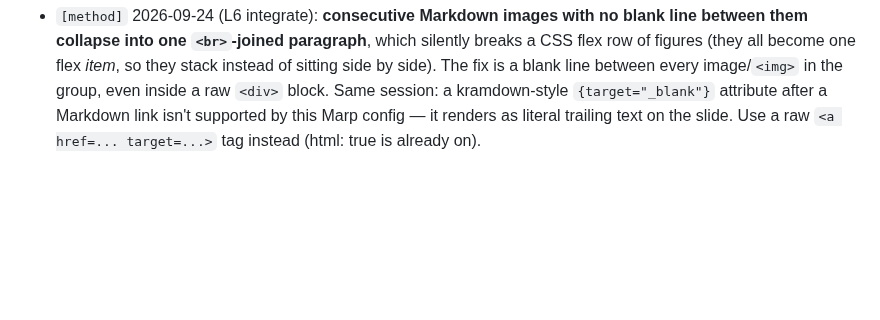
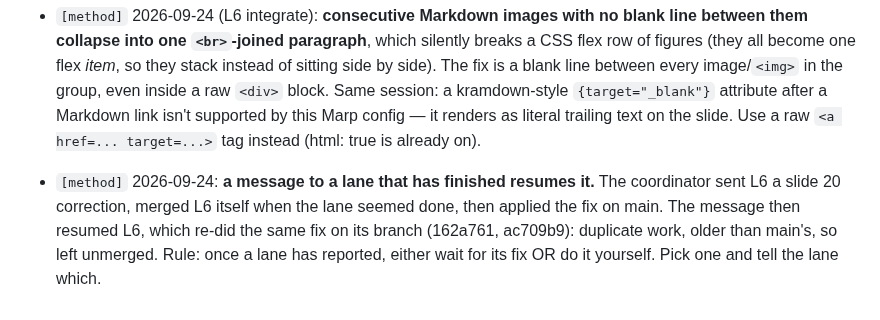
Before and after one commit to gsornsen/htsysadath, a Markdown page: docs/project/lessons-learned.md, the part around the change. Drawn GitHub-style; blank space fills up the shorter version.

Commit message:
project: lesson — a message to a finished lane resumes it; L6's post-merge commits left unmerged (main is newer)
Co-Authored-By: Claude Opus 5.5 (1M context) <noreply@anthropic.com>
Claude-Session: https://claude.ai/code/session_016npEobfYAe8BQwo1YdaQwN

```diff
--- a/docs/project/lessons-learned.md
+++ b/docs/project/lessons-learned.md
@@ -138,3 +138,9 @@ entry; link the finding or commit that proves it.
   Same session: a kramdown-style `{target="_blank"}` attribute after a Markdown link isn't
   supported by this Marp config — it renders as literal trailing text on the slide. Use a raw
   `<a href=... target=...>` tag instead (html: true is already on).
+
+- `[method]` 2026-09-24: **a message to a lane that has finished resumes it.** The coordinator
+  sent L6 a slide 20 correction, merged L6 itself when the lane seemed done, then applied the fix
+  on main. The message then resumed L6, which re-did the same fix on its branch (162a761,
+  ac709b9): duplicate work, older than main's, so left unmerged. Rule: once a lane has reported,
+  either wait for its fix OR do it yourself. Pick one and tell the lane which.
```
